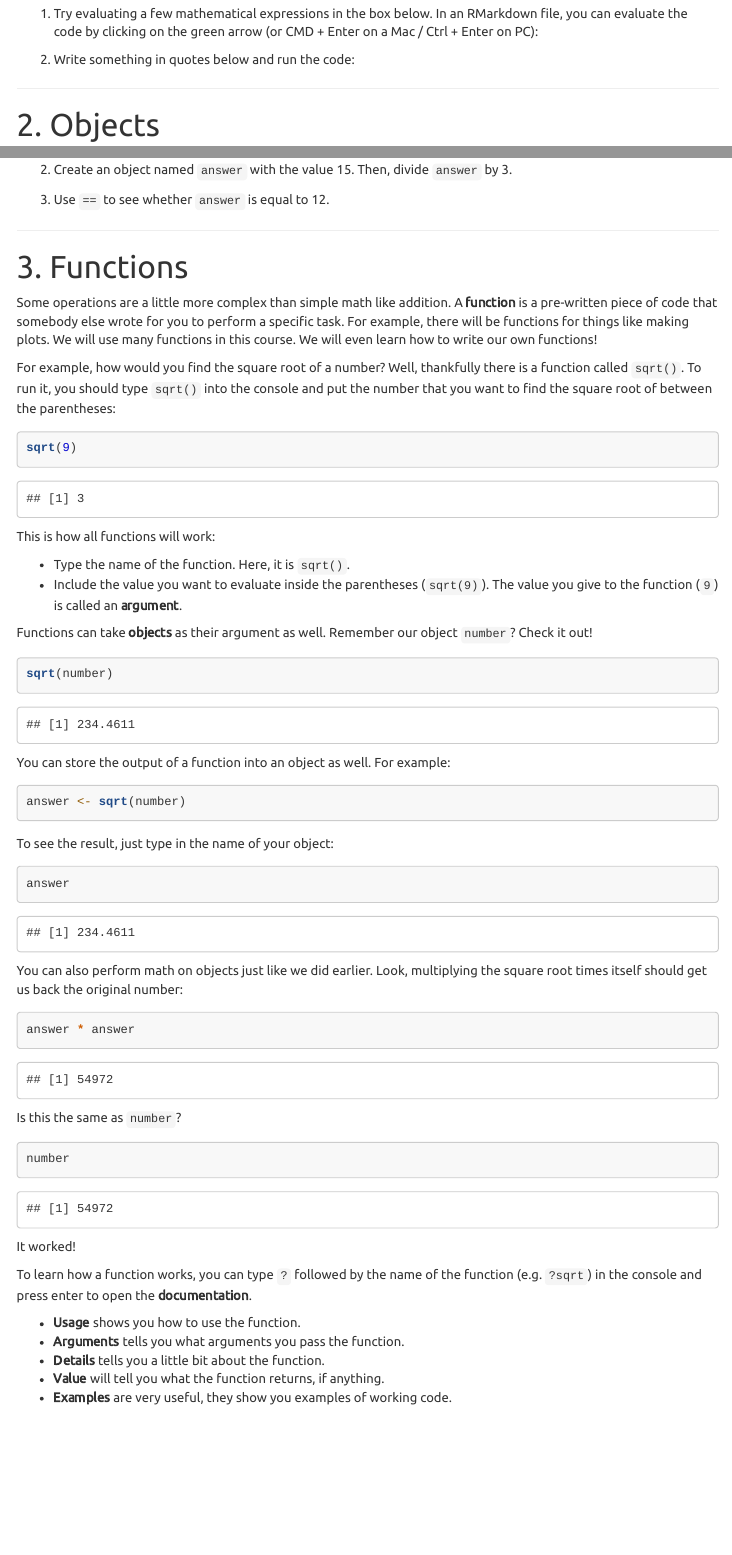
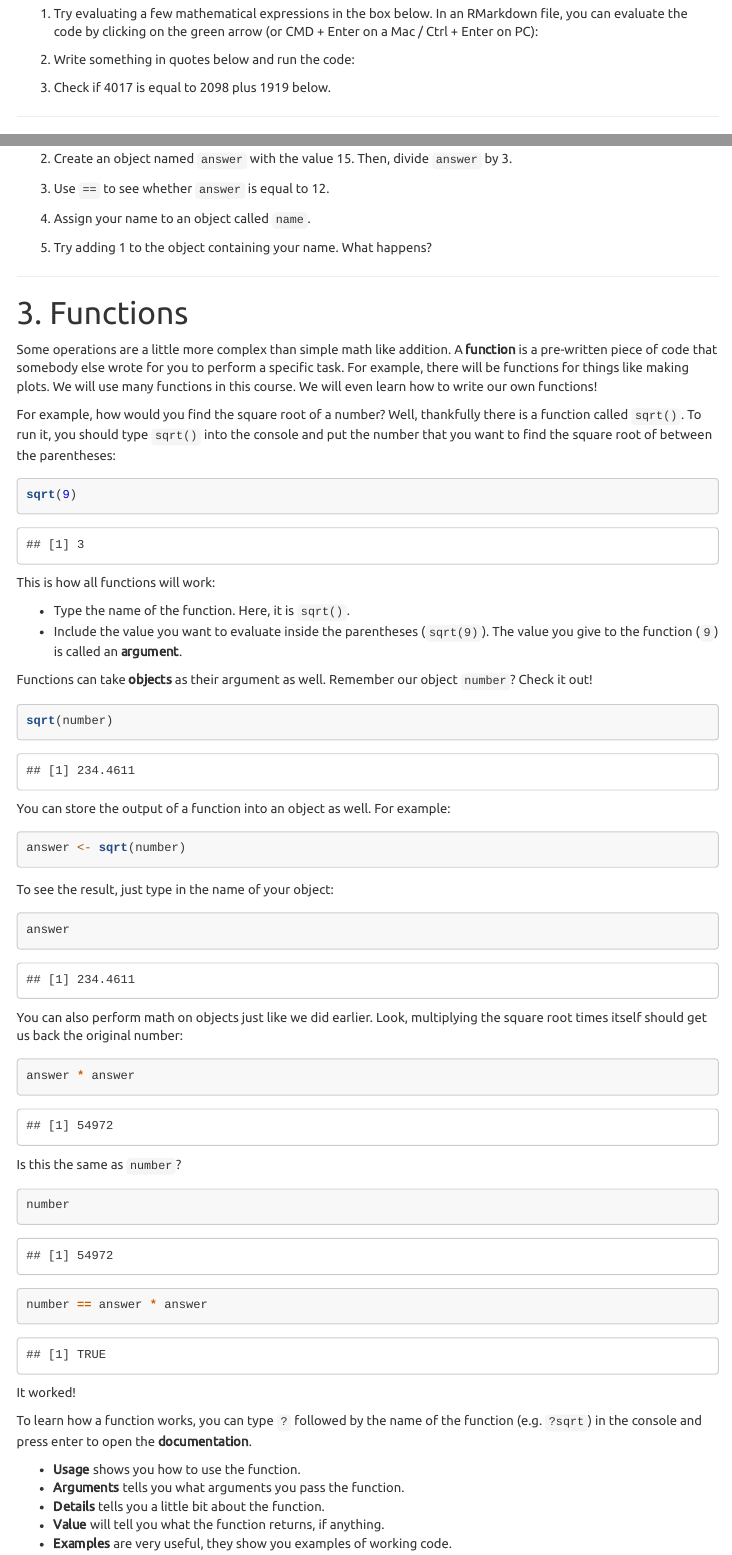
Before and after one commit to tylersimko/intro-data-science, an R Markdown document (lessons/lesson_1.Rmd): the page in a window 1100 px wide, from 1740 px down, and a second part further down, joined at a grey line. Rendered offline with R 4.5, knitr and Pandoc, with nearby package versions; menus at the side of the page are left out.

Commit message:
Lesson 1 edit

````diff
--- a/lessons/lesson_1.Rmd
+++ b/lessons/lesson_1.Rmd
@@ -74,6 +74,12 @@ R can also use **Boolean** values, which are `TRUE` or `FALSE` depending on how
 
 ```
 
+3. Check if 4017 is equal to 2098 plus 1919 below.
+
+```{r}
+
+```
+
 ---
 
 # 2. Objects
@@ -111,6 +117,18 @@ number
 ```
 
 3. Use `==` to see whether `answer` is equal to 12.
+
+```{r}
+
+```
+
+4. Assign your name to an object called `name`.
+
+```{r}
+
+```
+
+5. Try adding 1 to the object containing your name. What happens?
 
 ```{r}
 
@@ -161,6 +179,7 @@ Is this the same as `number`?
 
 ```{r}
 number
+number == answer * answer
 ```
 
 It worked!
````
Also changed, not shown: lessons/lesson_1.Rmd (4 more changed lines).
